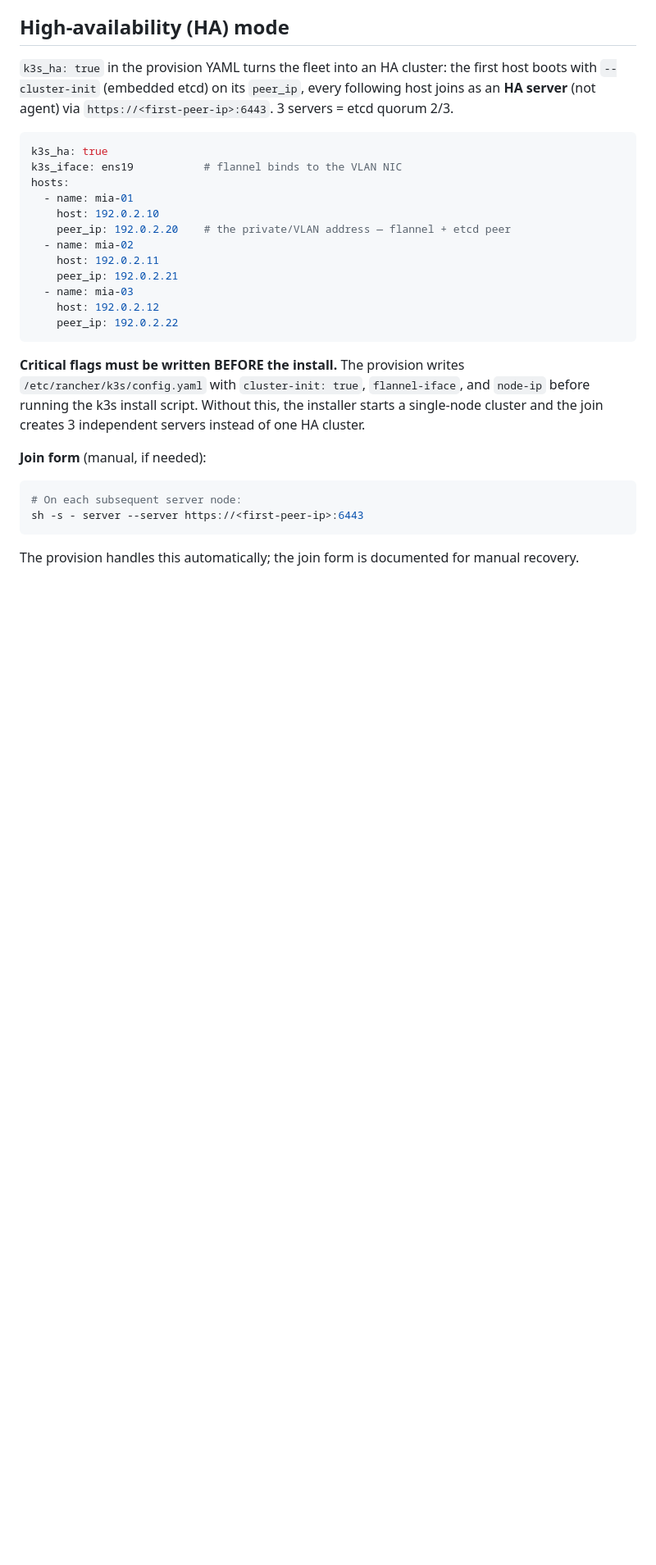
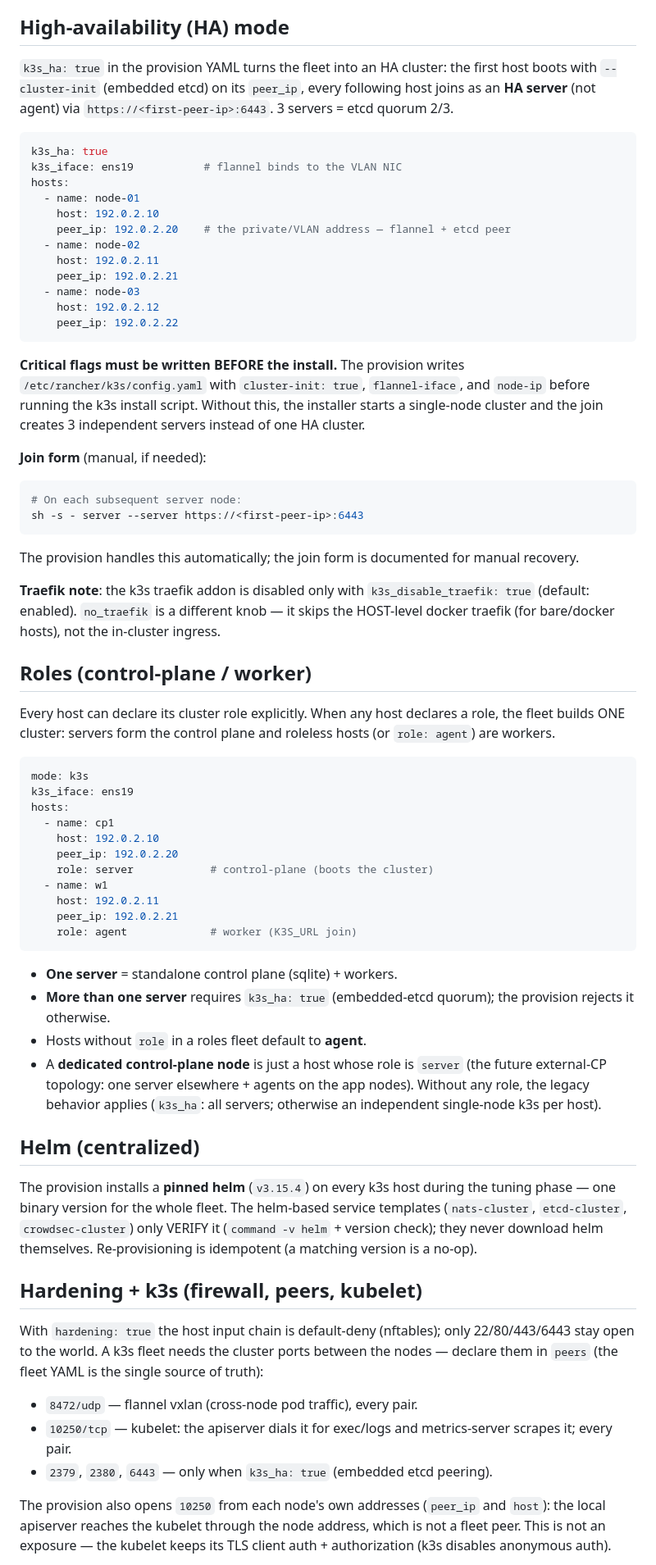
Before and after one commit to natuleadan/sdk-ops, a Markdown page: docs/k3s.md, the part around one of its changes. Shown at 82% size. GitHub-like rendering; blank space fills up the shorter version.

Commit message:
chore(k3s): document hardening and crowdsec
- firewall, peer ports and kubelet self-rule rationale
- crowdsec usage with cscli and dashboards
- anonymized host examples in the ha guide

````diff
--- a/docs/k3s.md
+++ b/docs/k3s.md
@@ -55,13 +55,13 @@ following host joins as an **HA server** (not agent) via
 k3s_ha: true
 k3s_iface: ens19           # flannel binds to the VLAN NIC
 hosts:
-  - name: mia-01
+  - name: node-01
     host: 192.0.2.10
     peer_ip: 192.0.2.20    # the private/VLAN address — flannel + etcd peer
-  - name: mia-02
+  - name: node-02
     host: 192.0.2.11
     peer_ip: 192.0.2.21
-  - name: mia-03
+  - name: node-03
     host: 192.0.2.12
     peer_ip: 192.0.2.22
 ```
@@ -80,3 +80,63 @@ sh -s - server --server https://<first-peer-ip>:6443
 
 The provision handles this automatically; the join form is documented for
 manual recovery.
+
+**Traefik note**: the k3s traefik addon is disabled only with
+`k3s_disable_traefik: true` (default: enabled). `no_traefik` is a different
+knob — it skips the HOST-level docker traefik (for bare/docker hosts), not the
+in-cluster ingress.
+
+## Roles (control-plane / worker)
+
+Every host can declare its cluster role explicitly. When any host declares a
+role, the fleet builds ONE cluster: servers form the control plane and roleless
+hosts (or `role: agent`) are workers.
+
+```yaml
+mode: k3s
+k3s_iface: ens19
+hosts:
+  - name: cp1
+    host: 192.0.2.10
+    peer_ip: 192.0.2.20
+    role: server            # control-plane (boots the cluster)
+  - name: w1
+    host: 192.0.2.11
+    peer_ip: 192.0.2.21
+    role: agent             # worker (K3S_URL join)
+```
+
+- **One server** = standalone control plane (sqlite) + workers.
+- **More than one server** requires `k3s_ha: true` (embedded-etcd quorum);
+  the provision rejects it otherwise.
+- Hosts without `role` in a roles fleet default to **agent**.
+- A **dedicated control-plane node** is just a host whose role is `server`
+  (the future external-CP topology: one server elsewhere + agents on the app
+  nodes). Without any role, the legacy behavior applies (`k3s_ha`: all
+  servers; otherwise an independent single-node k3s per host).
+
+## Helm (centralized)
+
+The provision installs a **pinned helm** (`v3.15.4`) on every k3s host during
+the tuning phase — one binary version for the whole fleet. The helm-based
+service templates (`nats-cluster`, `etcd-cluster`, `crowdsec-cluster`) only
+VERIFY it (`command -v helm` + version check); they never download helm
+themselves. Re-provisioning is idempotent (a matching version is a no-op).
+
+## Hardening + k3s (firewall, peers, kubelet)
+
+With `hardening: true` the host input chain is default-deny (nftables); only
+22/80/443/6443 stay open to the world. A k3s fleet needs the cluster ports
+between the nodes — declare them in `peers` (the fleet YAML is the single
+source of truth):
+
+- `8472/udp` — flannel vxlan (cross-node pod traffic), every pair.
+- `10250/tcp` — kubelet: the apiserver dials it for exec/logs and
+  metrics-server scrapes it; every pair.
+- `2379`, `2380`, `6443` — only when `k3s_ha: true` (embedded etcd peering).
+
+The provision also opens `10250` from each node's own addresses (`peer_ip` and
+`host`): the local apiserver reaches the kubelet through the node address,
+which is not a fleet peer. This is not an exposure — the kubelet keeps its TLS
+client auth + authorization (k3s disables anonymous auth).
+
````
Also changed, not shown: other parts of docs/k3s.md (+27 -0 lines).
